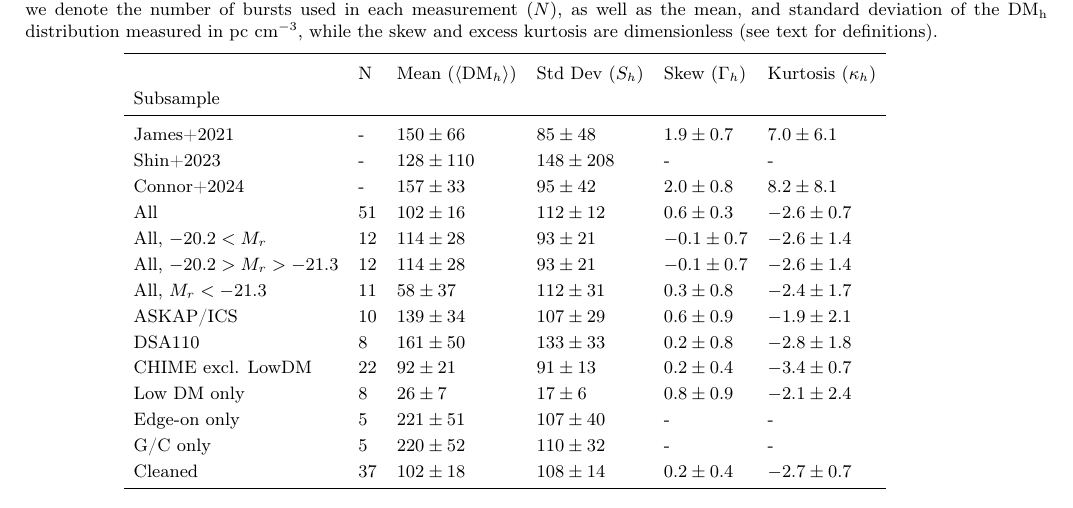
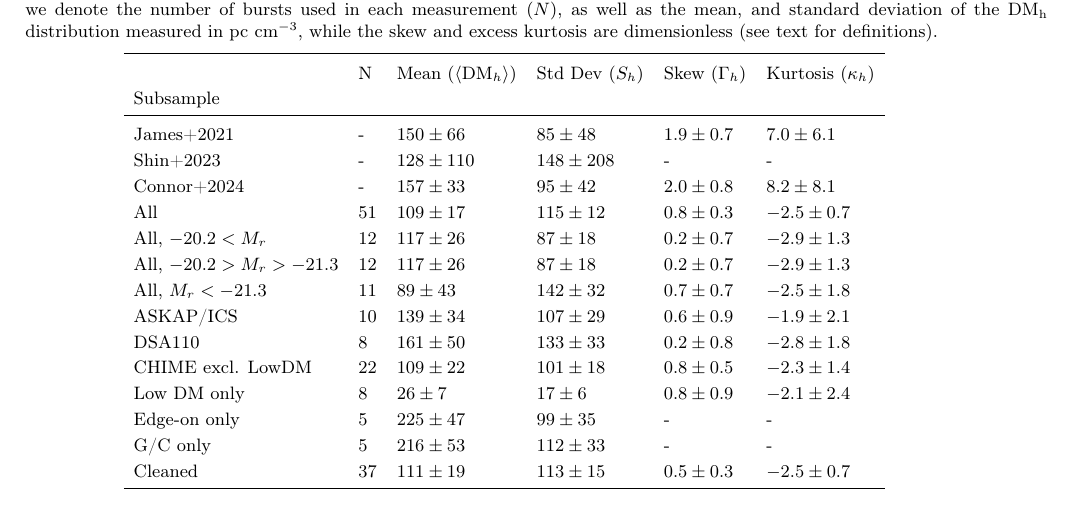
Before and after one commit to leungcalvin/kko_host_paper, a LaTeX paper (companion_paper_leung.tex, which reads mvsk_table.tex): part of page 7 of 10, cut so that both start at the same text. Compiled offline with pdfLaTeX.

Commit message:
CL: random crap

```diff
--- a/mvsk_table.tex
+++ b/mvsk_table.tex
@@ -6,16 +6,16 @@ Subsample &  &  &  &  &  \\
 James+2021 & - & $150 \pm 66$ & $85 \pm 48$ & $1.9 \pm 0.7$ & $7.0 \pm 6.1$ \\
 Shin+2023 & - & $128 \pm 110$ & $148 \pm 208$ & - & - \\
 Connor+2024 & - & $157 \pm 33$ & $95 \pm 42$ & $2.0 \pm 0.8$ & $8.2 \pm 8.1$ \\
-All  & $51$ & $102 \pm 16$ & $112 \pm 12$ & $0.6 \pm 0.3$ & $-2.6 \pm 0.7$ \\
-All, $-20.2 < M_r$  & $12$ & $114 \pm 28$ & $93 \pm 21$ & $-0.1 \pm 0.7$ & $-2.6 \pm 1.4$ \\
-All, $-20.2 > M_r > -21.3$  & $12$ & $114 \pm 28$ & $93 \pm 21$ & $-0.1 \pm 0.7$ & $-2.6 \pm 1.4$ \\
-All, $M_r < -21.3$  & $11$ & $58 \pm 37$ & $112 \pm 31$ & $0.3 \pm 0.8$ & $-2.4 \pm 1.7$ \\
+All  & $51$ & $109 \pm 17$ & $115 \pm 12$ & $0.8 \pm 0.3$ & $-2.5 \pm 0.7$ \\
+All, $-20.2 < M_r$  & $12$ & $117 \pm 26$ & $87 \pm 18$ & $0.2 \pm 0.7$ & $-2.9 \pm 1.3$ \\
+All, $-20.2 > M_r > -21.3$  & $12$ & $117 \pm 26$ & $87 \pm 18$ & $0.2 \pm 0.7$ & $-2.9 \pm 1.3$ \\
+All, $M_r < -21.3$  & $11$ & $89 \pm 43$ & $142 \pm 32$ & $0.7 \pm 0.7$ & $-2.5 \pm 1.8$ \\
 ASKAP/ICS  & $10$ & $139 \pm 34$ & $107 \pm 29$ & $0.6 \pm 0.9$ & $-1.9 \pm 2.1$ \\
 DSA110  & $8$ & $161 \pm 50$ & $133 \pm 33$ & $0.2 \pm 0.8$ & $-2.8 \pm 1.8$ \\
-CHIME excl. LowDM  & $22$ & $92 \pm 21$ & $91 \pm 13$ & $0.2 \pm 0.4$ & $-3.4 \pm 0.7$ \\
+CHIME excl. LowDM  & $22$ & $109 \pm 22$ & $101 \pm 18$ & $0.8 \pm 0.5$ & $-2.3 \pm 1.4$ \\
 Low DM only  & $8$ & $26 \pm 7$ & $17 \pm 6$ & $0.8 \pm 0.9$ & $-2.1 \pm 2.4$ \\
-Edge-on only  & $5$ & $221 \pm 51$ & $107 \pm 40$ & - & - \\
-G/C only  & $5$ & $220 \pm 52$ & $110 \pm 32$ & - & - \\
-Cleaned  & $37$ & $102 \pm 18$ & $108 \pm 14$ & $0.2 \pm 0.4$ & $-2.7 \pm 0.7$ \\
+Edge-on only  & $5$ & $225 \pm 47$ & $99 \pm 35$ & - & - \\
+G/C only  & $5$ & $216 \pm 53$ & $112 \pm 33$ & - & - \\
+Cleaned  & $37$ & $111 \pm 19$ & $113 \pm 15$ & $0.5 \pm 0.3$ & $-2.5 \pm 0.7$ \\
 \bottomrule
 \end{tabular}
```
Also changed, not shown: figures/dm_host.pdf, figures/hg_vs_dec.pdf, figures/hg_vs_dm.pdf, figures/hg_vs_ra.pdf, figures/macquart.pdf, figures/mvsk.pdf, 1 other file.
